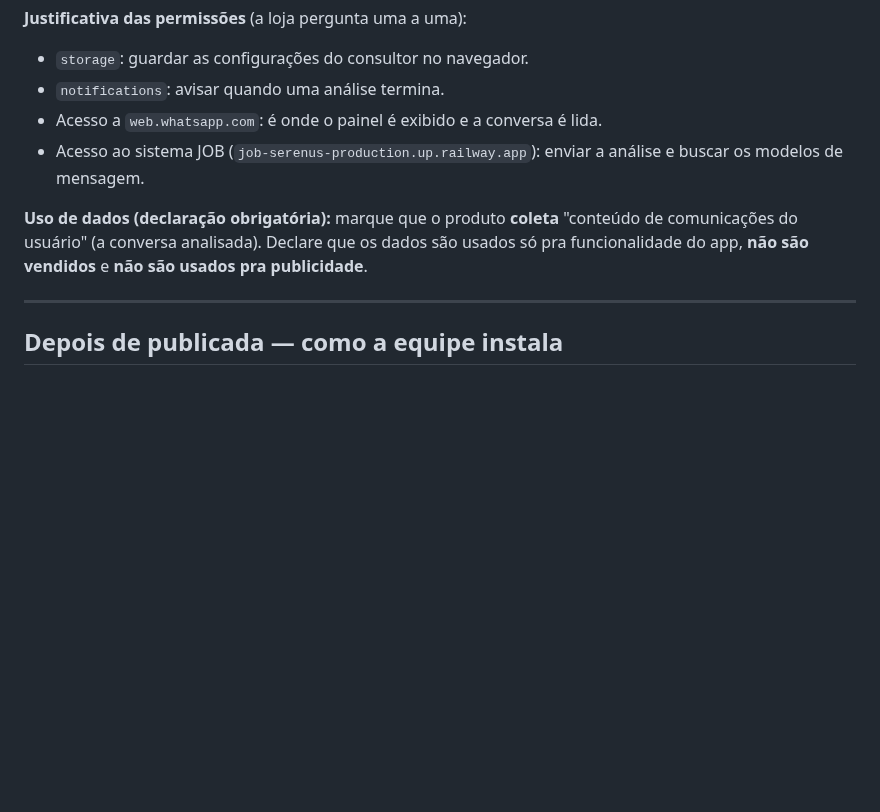
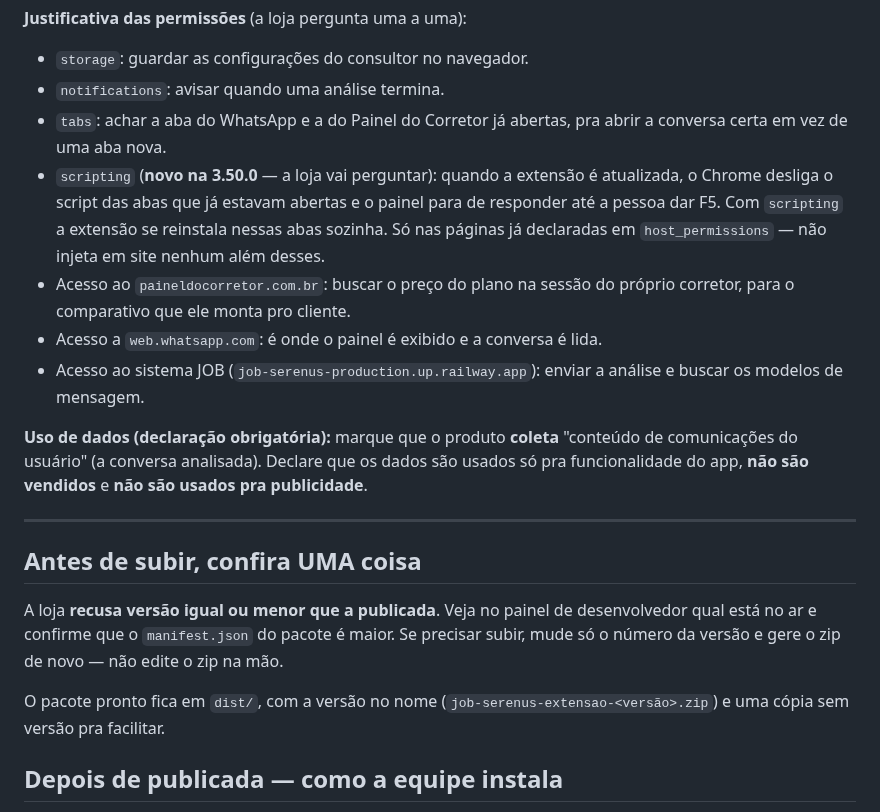
Before and after one commit to gsant1999/job-serenus, a Markdown page: scripts/PUBLICAR-EXTENSAO.md, the part around the change. Drawn GitHub-style; blank space fills up the shorter version.

Commit message:
docs: justificativa das permissoes novas no guia de publicacao
A loja pergunta permissao por permissao, e a 3.50.0 traz duas que nao
estavam no guia:  e . A do  e a que mais chama
atencao de revisor — o texto explica que ela existe pra extensao se
reinstalar nas abas ja abertas depois de uma atualizacao, e que so age nas
paginas ja declaradas.

Entra tambem o lembrete que faz a submissao ser recusada: versao tem que
ser MAIOR que a publicada.

Co-Authored-By: Claude Opus 5 <noreply@anthropic.com>

```diff
--- a/scripts/PUBLICAR-EXTENSAO.md
+++ b/scripts/PUBLICAR-EXTENSAO.md
@@ -55,6 +55,15 @@ https://job-serenus-production.up.railway.app/extensao/privacidade
 **Justificativa das permissões** (a loja pergunta uma a uma):
 - `storage`: guardar as configurações do consultor no navegador.
 - `notifications`: avisar quando uma análise termina.
+- `tabs`: achar a aba do WhatsApp e a do Painel do Corretor já abertas, pra
+  abrir a conversa certa em vez de uma aba nova.
+- `scripting` (**novo na 3.50.0** — a loja vai perguntar): quando a extensão é
+  atualizada, o Chrome desliga o script das abas que já estavam abertas e o
+  painel para de responder até a pessoa dar F5. Com `scripting` a extensão se
+  reinstala nessas abas sozinha. Só nas páginas já declaradas em
+  `host_permissions` — não injeta em site nenhum além desses.
+- Acesso ao `paineldocorretor.com.br`: buscar o preço do plano na sessão do
+  próprio corretor, para o comparativo que ele monta pro cliente.
 - Acesso a `web.whatsapp.com`: é onde o painel é exibido e a conversa é lida.
 - Acesso ao sistema JOB (`job-serenus-production.up.railway.app`): enviar a
   análise e buscar os modelos de mensagem.
@@ -65,6 +74,16 @@ dados são usados só pra funcionalidade do app, **não são vendidos** e **não
 usados pra publicidade**.
 
 ---
+
+## Antes de subir, confira UMA coisa
+
+A loja **recusa versão igual ou menor que a publicada**. Veja no painel de
+desenvolvedor qual está no ar e confirme que o `manifest.json` do pacote é
+maior. Se precisar subir, mude só o número da versão e gere o zip de novo — não
+edite o zip na mão.
+
+O pacote pronto fica em `dist/`, com a versão no nome
+(`job-serenus-extensao-<versão>.zip`) e uma cópia sem versão pra facilitar.
 
 ## Depois de publicada — como a equipe instala
 Manda o link da loja pra cada consultora. Ela clica em "Usar no Chrome" /
```
